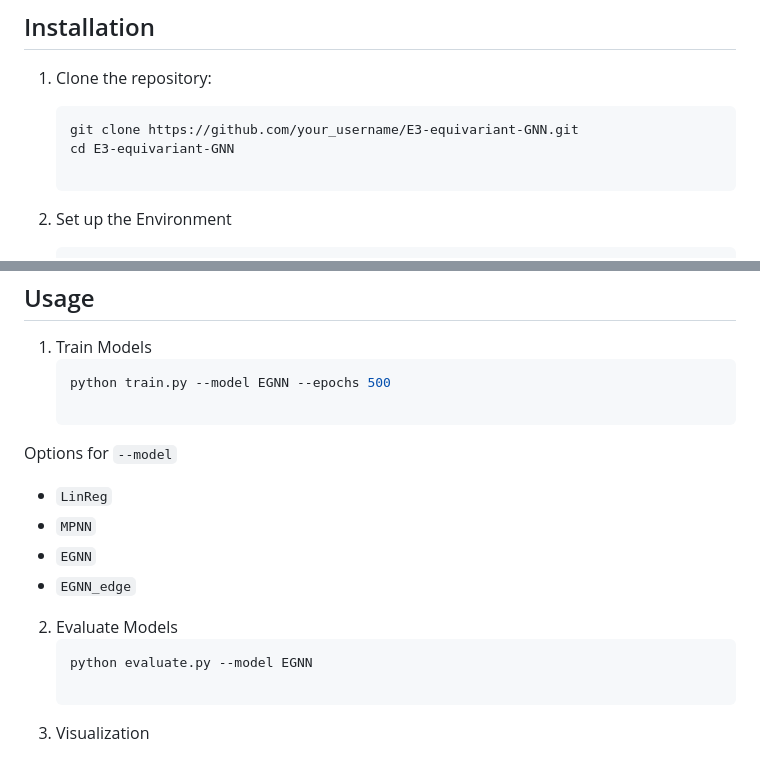
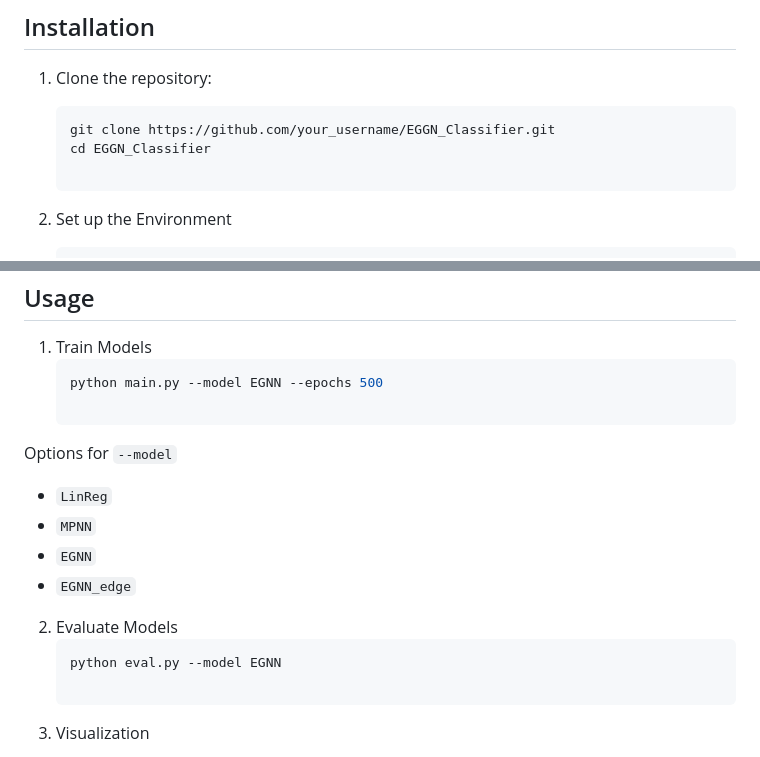
Before and after one commit to gaetanX21/e3-egnn, a Markdown page: README.md, 2 parts joined by grey strips. Rendered like a GitHub page.

````diff
--- a/README.md
+++ b/README.md
@@ -59,8 +59,8 @@ Our pipeline consists of:
 
 1. Clone the repository:
    ```bash
-   git clone https://github.com/your_username/E3-equivariant-GNN.git
-   cd E3-equivariant-GNN
+   git clone https://github.com/your_username/EGGN_Classifier.git
+   cd EGGN_Classifier
 
 2. Set up the Environment
 
@@ -78,7 +78,7 @@ Our pipeline consists of:
 
 1. Train Models
    ```bash
-   python train.py --model EGNN --epochs 500
+   python main.py --model EGNN --epochs 500
 
 Options for `--model`
 - `LinReg`
@@ -88,7 +88,7 @@ Options for `--model`
 
 2. Evaluate Models
    ```bash
-   python evaluate.py --model EGNN
+   python eval.py --model EGNN
 
 3. Visualization
 
````
